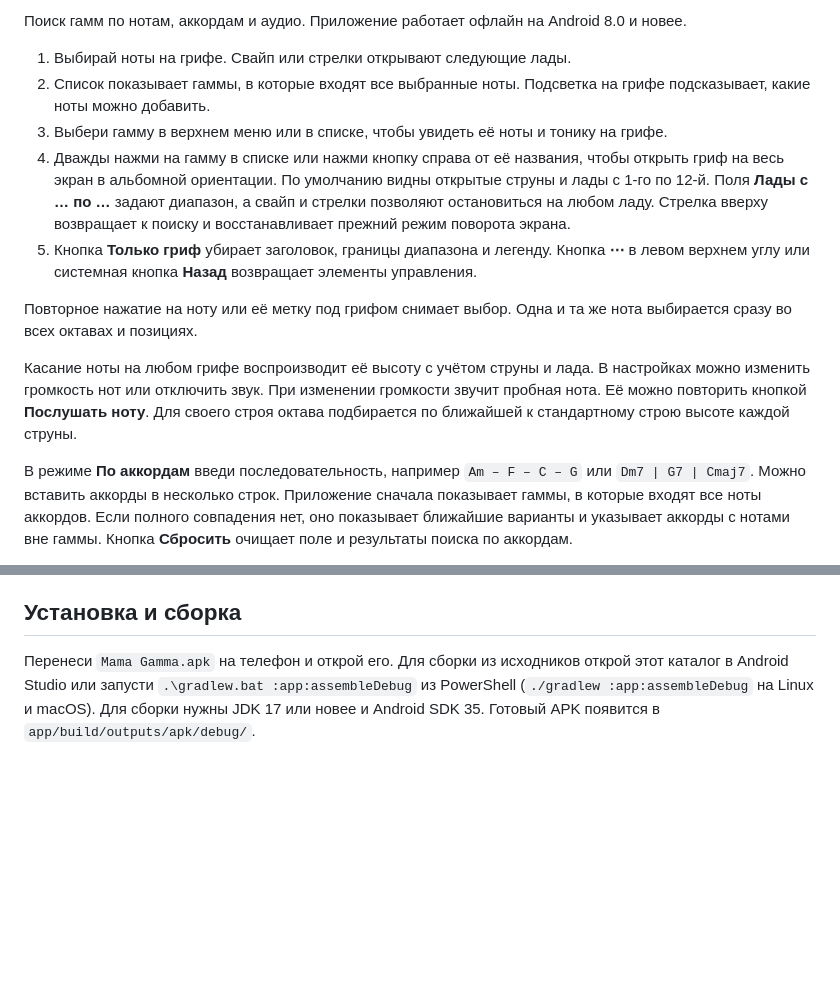
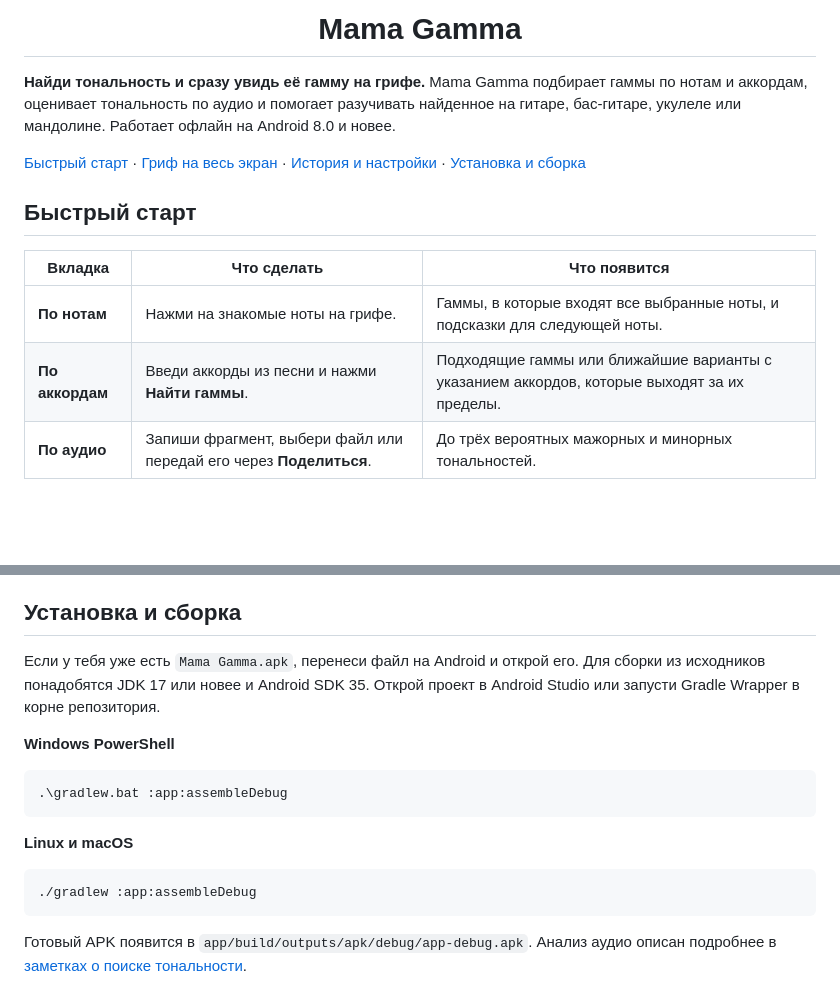
Before and after one commit to MLEX0/MamaGamma, a Markdown page: README.md, 2 parts joined by grey strips. Drawn GitHub-style; blank space fills up the shorter version.

````diff
--- a/README.md
+++ b/README.md
@@ -2,15 +2,15 @@
 
-Поиск гамм по нотам, аккордам и аудио. Приложение работает офлайн на Android 8.0 и новее.
+<h1 align="center">Mama Gamma</h1>
 
-1. Выбирай ноты на грифе. Свайп или стрелки открывают следующие лады.
-2. Список показывает гаммы, в которые входят все выбранные ноты. Подсветка на грифе подсказывает, какие ноты можно добавить.
-3. Выбери гамму в верхнем меню или в списке, чтобы увидеть её ноты и тонику на грифе.
-4. Дважды нажми на гамму в списке или нажми кнопку справа от её названия, чтобы открыть гриф на весь экран в альбомной ориентации. По умолчанию видны открытые струны и лады с 1-го по 12-й. Поля **Лады с … по …** задают диапазон, а свайп и стрелки позволяют остановиться на любом ладу. Стрелка вверху возвращает к поиску и восстанавливает прежний режим поворота экрана.
-5. Кнопка **Только гриф** убирает заголовок, границы диапазона и легенду. Кнопка **⋯** в левом верхнем углу или системная кнопка **Назад** возвращает элементы управления.
+**Найди тональность и сразу увидь её гамму на грифе.** Mama Gamma подбирает гаммы по нотам и аккордам, оценивает тональность по аудио и помогает разучивать найденное на гитаре, бас-гитаре, укулеле или мандолине. Работает офлайн на Android 8.0 и новее.
 
-Повторное нажатие на ноту или её метку под грифом снимает выбор. Одна и та же нота выбирается сразу во всех октавах и позициях.
+[Быстрый старт](#быстрый-старт) · [Гриф на весь экран](#гриф-на-весь-экран) · [История и настройки](#история-и-настройки) · [Установка и сборка](#установка-и-сборка)
 
-Касание ноты на любом грифе воспроизводит её высоту с учётом струны и лада. В настройках можно изменить громкость нот или отключить звук. При изменении громкости звучит пробная нота. Её можно повторить кнопкой **Послушать ноту**. Для своего строя октава подбирается по ближайшей к стандартному строю высоте каждой струны.
+## Быстрый старт
 
-В режиме **По аккордам** введи последовательность, например `Am – F – C – G` или `Dm7 | G7 | Cmaj7`. Можно вставить аккорды в несколько строк. Приложение сначала показывает гаммы, в которые входят все ноты аккордов. Если полного совпадения нет, оно показывает ближайшие варианты и указывает аккорды с нотами вне гаммы. Кнопка **Сбросить** очищает поле и результаты поиска по аккордам.
+| Вкладка | Что сделать | Что появится |
+| --- | --- | --- |
+| **По нотам** | Нажми на знакомые ноты на грифе. | Гаммы, в которые входят все выбранные ноты, и подсказки для следующей ноты. |
+| **По аккордам** | Введи аккорды из песни и нажми **Найти гаммы**. | Подходящие гаммы или ближайшие варианты с указанием аккордов, которые выходят за их пределы. |
+| **По аудио** | Запиши фрагмент, выбери файл или передай его через **Поделиться**. | До трёх вероятных мажорных и минорных тональностей. |
 
@@ -26,4 +63,18 @@
 
 ## Установка и сборка
 
-Перенеси `Mama Gamma.apk` на телефон и открой его. Для сборки из исходников открой этот каталог в Android Studio или запусти `.\gradlew.bat :app:assembleDebug` из PowerShell (`./gradlew :app:assembleDebug` на Linux и macOS). Для сборки нужны JDK 17 или новее и Android SDK 35. Готовый APK появится в `app/build/outputs/apk/debug/`.
+Если у тебя уже есть `Mama Gamma.apk`, перенеси файл на Android и открой его. Для сборки из исходников понадобятся JDK 17 или новее и Android SDK 35. Открой проект в Android Studio или запусти Gradle Wrapper в корне репозитория.
+
+**Windows PowerShell**
+
+```powershell
+.\gradlew.bat :app:assembleDebug
+```
+
+**Linux и macOS**
+
+```bash
+./gradlew :app:assembleDebug
+```
+
+Готовый APK появится в `app/build/outputs/apk/debug/app-debug.apk`. Анализ аудио описан подробнее в [заметках о поиске тональности](docs/audio-scale-research.md).
````
Also changed, not shown: other parts of README.md (+43 -6 lines), docs/media/chords.gif (added), 11 other files.
